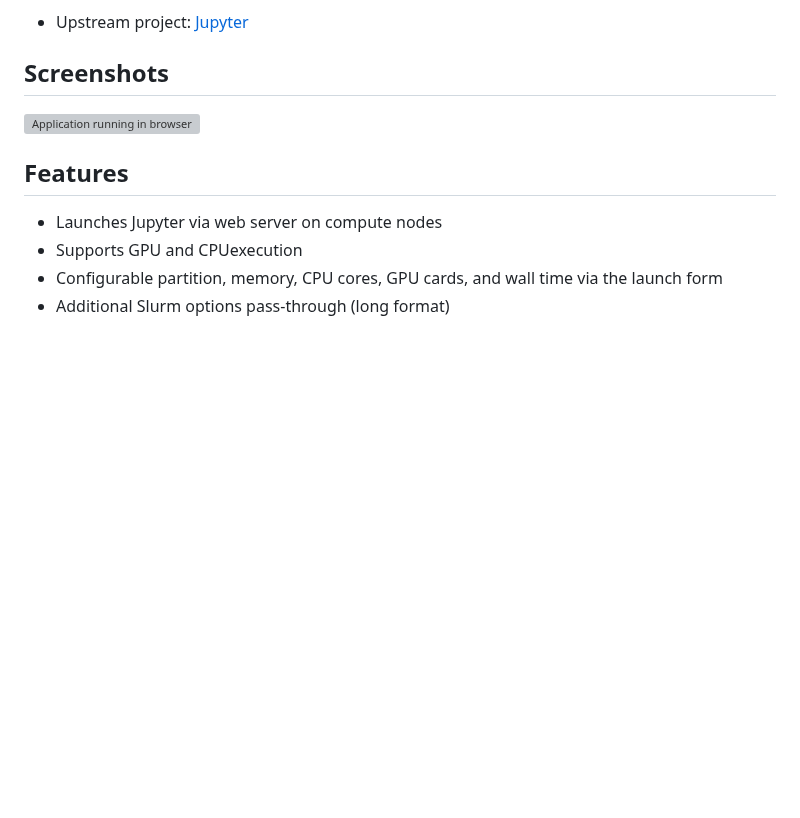
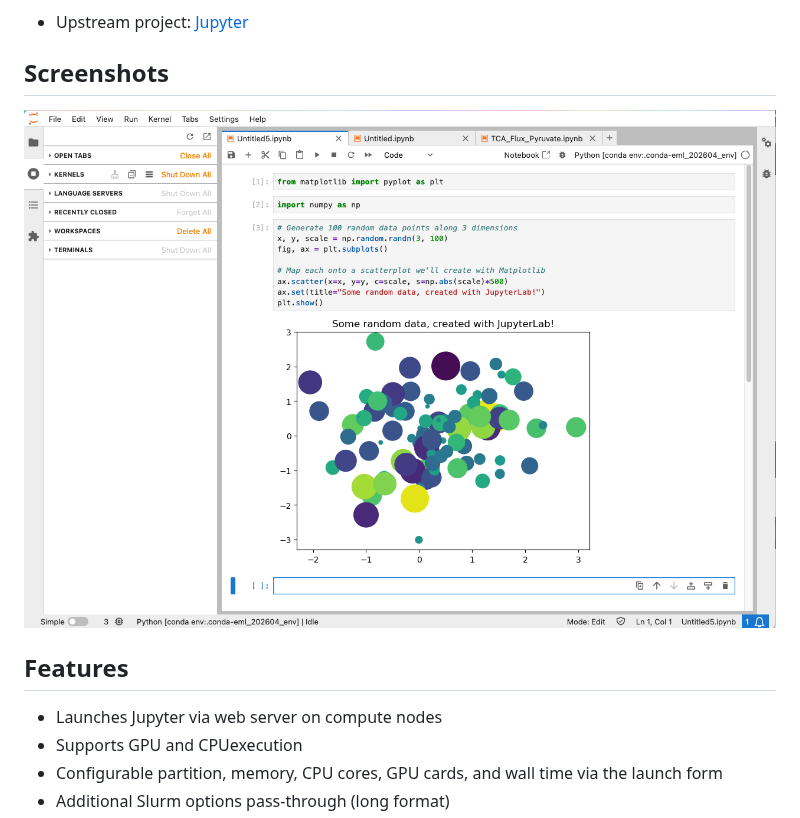
Before and after one commit to fasrc/ood-jupyter, a Markdown page: README.md, the part around the change. GitHub-like rendering; pictures changed too: images/jupyterscreenshot.png (added); blank space fills up the shorter version; grey boxes are pictures that could not be loaded.

Commit message:
add screenshot

```diff
--- a/README.md
+++ b/README.md
@@ -31,7 +31,7 @@ It is designed for researchers who need a web-based interactive development envi
 <!-- A screenshot helps deployers verify their installation and helps users understand what they'll get. -->
 <!-- Place images in a screenshots/ or docs/ directory. -->
 
-![Application running in browser](docs/screenshot.png)
+![Jupytern running in browser](images/jupyterscreenshot.png)
 
 ## Features
 
```
Also changed, not shown: 1 other file.
